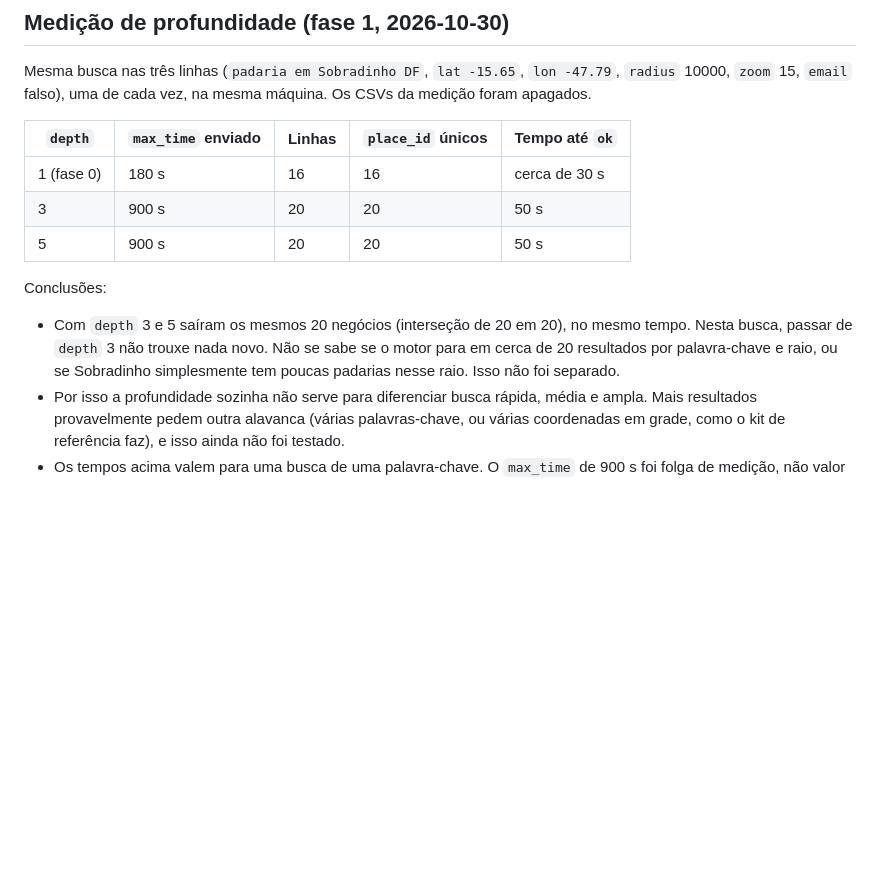
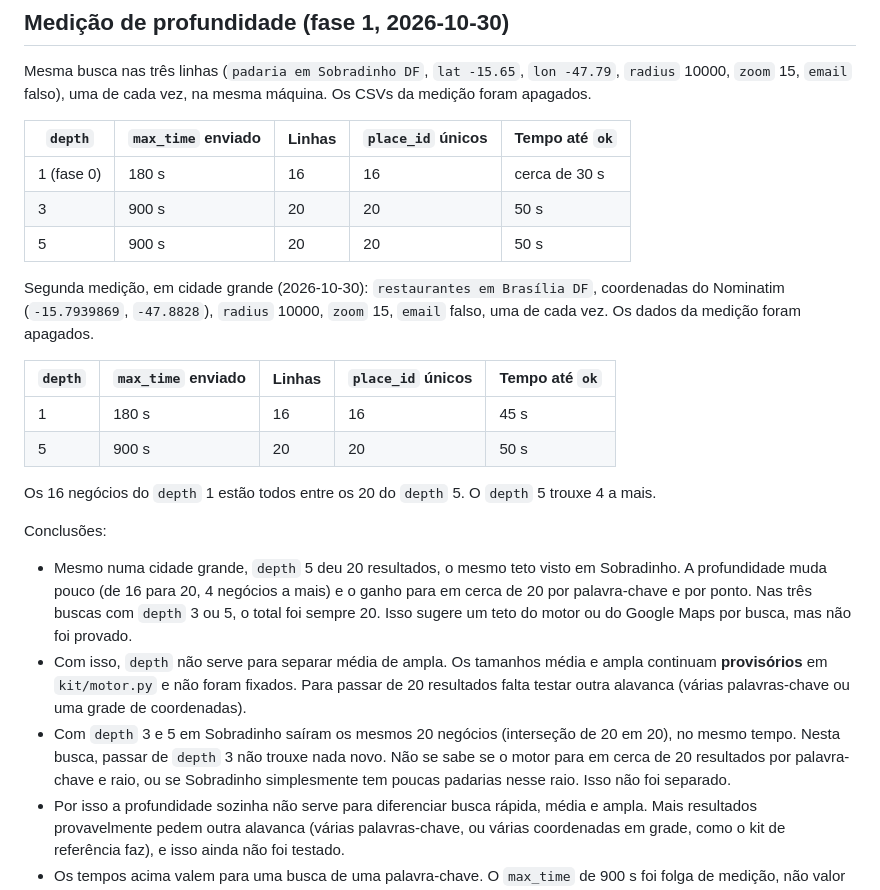
Before and after one commit to SilvestreFernandes/lead-kit-silver, a Markdown page: docs/planejamento/fase0-verificacao-motor.md, the part around the change. Drawn GitHub-style; blank space fills up the shorter version.

Commit message:
Registra medicao de profundidade em Brasilia
Co-Authored-By: Claude Sonnet 5.5 <noreply@anthropic.com>

```diff
--- a/docs/planejamento/fase0-verificacao-motor.md
+++ b/docs/planejamento/fase0-verificacao-motor.md
@@ -44,9 +44,20 @@ Mesma busca nas três linhas (`padaria em Sobradinho DF`, `lat -15.65`, `lon -47
 | 3 | 900 s | 20 | 20 | 50 s |
 | 5 | 900 s | 20 | 20 | 50 s |
 
+Segunda medição, em cidade grande (2026-10-30): `restaurantes em Brasília DF`, coordenadas do Nominatim (`-15.7939869`, `-47.8828`), `radius` 10000, `zoom` 15, `email` falso, uma de cada vez. Os dados da medição foram apagados.
+
+| `depth` | `max_time` enviado | Linhas | `place_id` únicos | Tempo até `ok` |
+| --- | --- | --- | --- | --- |
+| 1 | 180 s | 16 | 16 | 45 s |
+| 5 | 900 s | 20 | 20 | 50 s |
+
+Os 16 negócios do `depth` 1 estão todos entre os 20 do `depth` 5. O `depth` 5 trouxe 4 a mais.
+
 Conclusões:
 
-- Com `depth` 3 e 5 saíram os mesmos 20 negócios (interseção de 20 em 20), no mesmo tempo. Nesta busca, passar de `depth` 3 não trouxe nada novo. Não se sabe se o motor para em cerca de 20 resultados por palavra-chave e raio, ou se Sobradinho simplesmente tem poucas padarias nesse raio. Isso não foi separado.
+- Mesmo numa cidade grande, `depth` 5 deu 20 resultados, o mesmo teto visto em Sobradinho. A profundidade muda pouco (de 16 para 20, 4 negócios a mais) e o ganho para em cerca de 20 por palavra-chave e por ponto. Nas três buscas com `depth` 3 ou 5, o total foi sempre 20. Isso sugere um teto do motor ou do Google Maps por busca, mas não foi provado.
+- Com isso, `depth` não serve para separar média de ampla. Os tamanhos média e ampla continuam **provisórios** em `kit/motor.py` e não foram fixados. Para passar de 20 resultados falta testar outra alavanca (várias palavras-chave ou uma grade de coordenadas).
+- Com `depth` 3 e 5 em Sobradinho saíram os mesmos 20 negócios (interseção de 20 em 20), no mesmo tempo. Nesta busca, passar de `depth` 3 não trouxe nada novo. Não se sabe se o motor para em cerca de 20 resultados por palavra-chave e raio, ou se Sobradinho simplesmente tem poucas padarias nesse raio. Isso não foi separado.
 - Por isso a profundidade sozinha não serve para diferenciar busca rápida, média e ampla. Mais resultados provavelmente pedem outra alavanca (várias palavras-chave, ou várias coordenadas em grade, como o kit de referência faz), e isso ainda não foi testado.
 - Os tempos acima valem para uma busca de uma palavra-chave. O `max_time` de 900 s foi folga de medição, não valor recomendado: nenhuma busca chegou perto.
 
```
